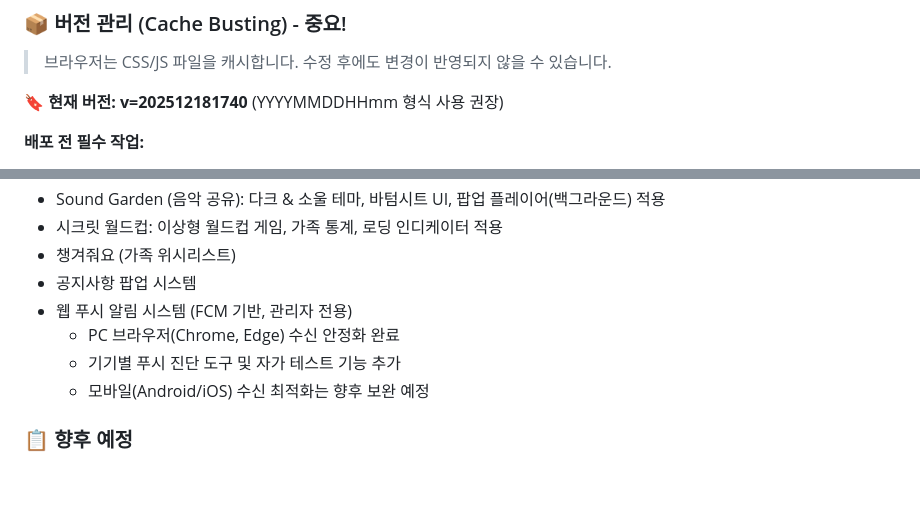
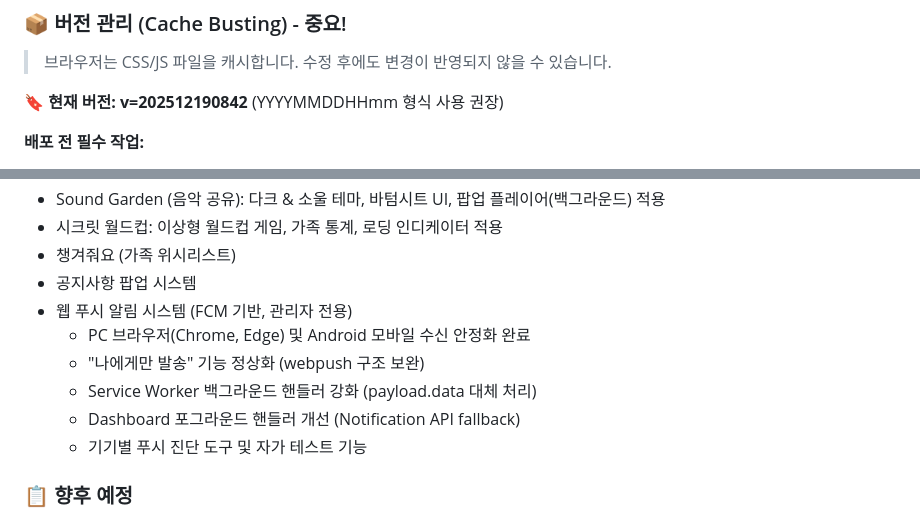
Before and after one commit to dejauvkukky/gravity-free-hub-kr, a Markdown page: CODEX.md, 2 parts joined by grey strips. Rendered like a GitHub page; blank space fills up the shorter version.

Commit message:
docs: CODEX.md 업데이트 - FCM 푸시 알림 개선사항 반영

```diff
--- a/CODEX.md
+++ b/CODEX.md
@@ -75,7 +75,7 @@ root/
 
 > 브라우저는 CSS/JS 파일을 캐시합니다. 수정 후에도 변경이 반영되지 않을 수 있습니다.
 
-**🔖 현재 버전: v=202512181740** (YYYYMMDDHHmm 형식 사용 권장)
+**🔖 현재 버전: v=202512190842** (YYYYMMDDHHmm 형식 사용 권장)
 
 **배포 전 필수 작업:**
 
@@ -169,9 +169,11 @@ git push
 - 챙겨줘요 (가족 위시리스트)
 - 공지사항 팝업 시스템
 - 웹 푸시 알림 시스템 (FCM 기반, 관리자 전용)
-  - PC 브라우저(Chrome, Edge) 수신 안정화 완료
-  - 기기별 푸시 진단 도구 및 자가 테스트 기능 추가
-  - 모바일(Android/iOS) 수신 최적화는 향후 보완 예정
+  - PC 브라우저(Chrome, Edge) 및 Android 모바일 수신 안정화 완료
+  - "나에게만 발송" 기능 정상화 (webpush 구조 보완)
+  - Service Worker 백그라운드 핸들러 강화 (payload.data 대체 처리)
+  - Dashboard 포그라운드 핸들러 개선 (Notification API fallback)
+  - 기기별 푸시 진단 도구 및 자가 테스트 기능
 
 
 ### 📋 향후 예정
```
